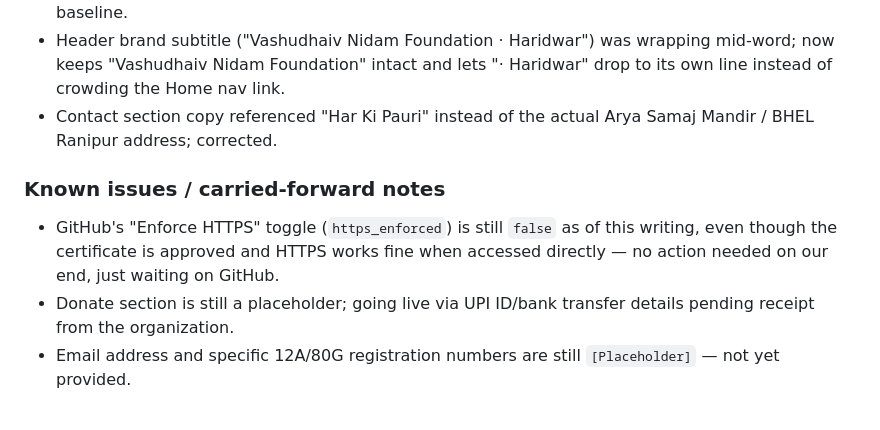
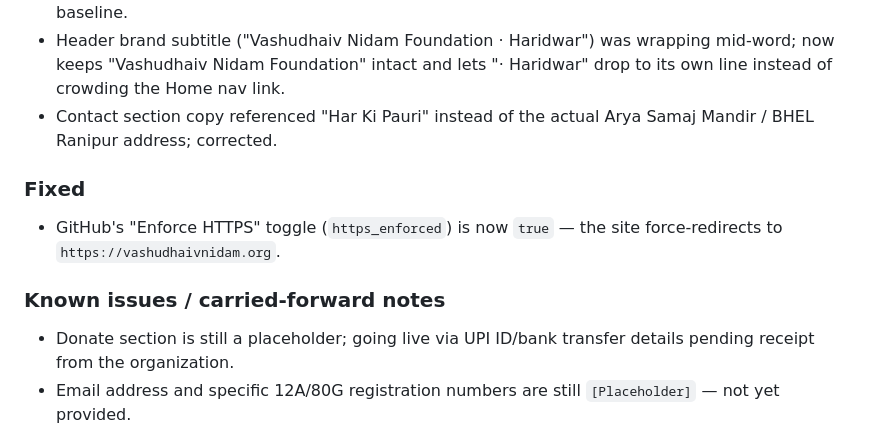
Before and after one commit to utpalpriyadarshi/vashudhaiv-nidam-website, a Markdown page: CHANGELOG.md, the part around the change. GitHub-like rendering.

```diff
--- a/CHANGELOG.md
+++ b/CHANGELOG.md
@@ -32,11 +32,11 @@ All notable changes to this project are documented here.
 - Contact section copy referenced "Har Ki Pauri" instead of the actual
   Arya Samaj Mandir / BHEL Ranipur address; corrected.
 
+### Fixed
+- GitHub's "Enforce HTTPS" toggle (`https_enforced`) is now `true` — the
+  site force-redirects to `https://vashudhaivnidam.org`.
+
 ### Known issues / carried-forward notes
-- GitHub's "Enforce HTTPS" toggle (`https_enforced`) is still `false` as of
-  this writing, even though the certificate is approved and HTTPS works
-  fine when accessed directly — no action needed on our end, just waiting
-  on GitHub.
 - Donate section is still a placeholder; going live via UPI ID/bank
   transfer details pending receipt from the organization.
 - Email address and specific 12A/80G registration numbers are still
```
Also changed, not shown: ARCHITECTURE.md (+3 -4 lines), CLAUDE.md (+3 -3 lines).
